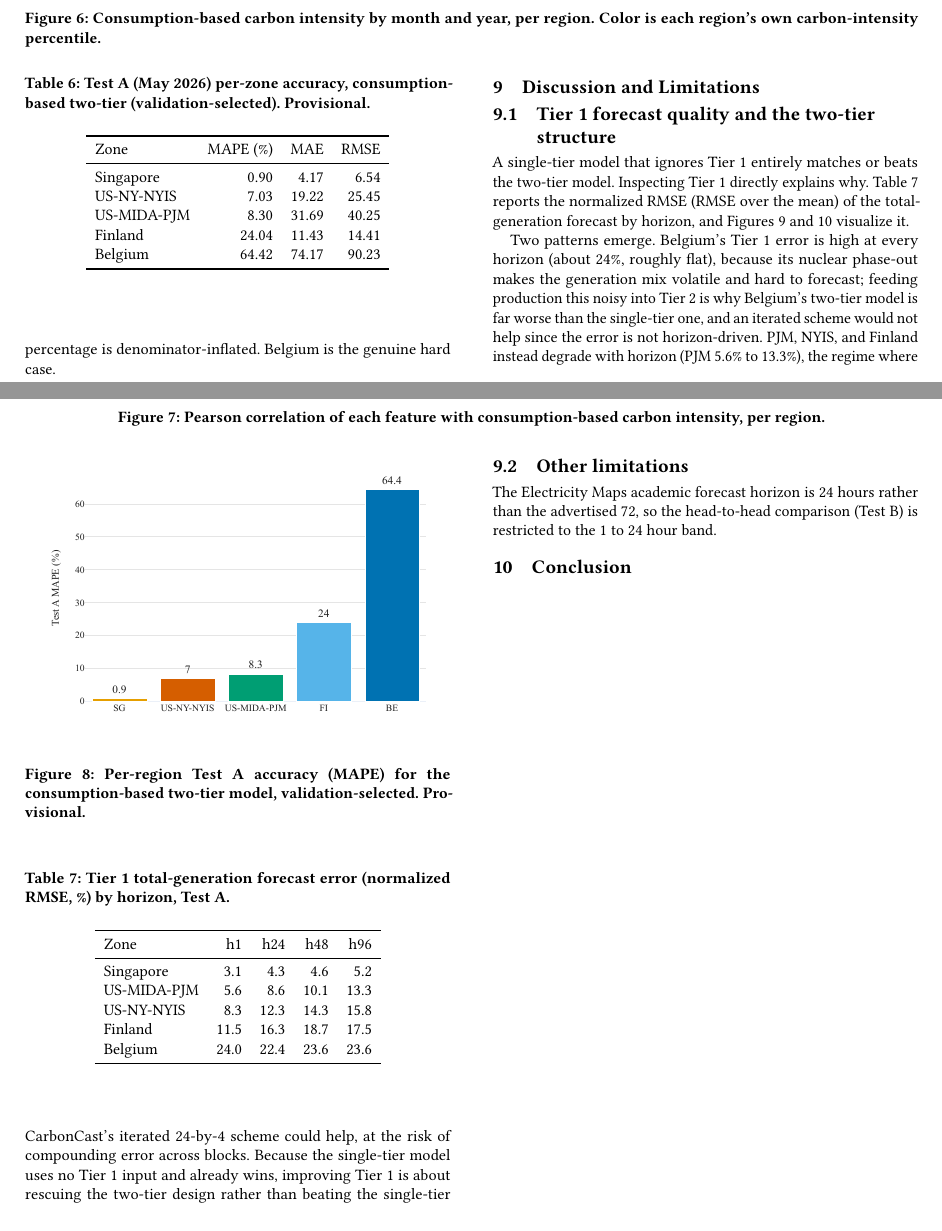
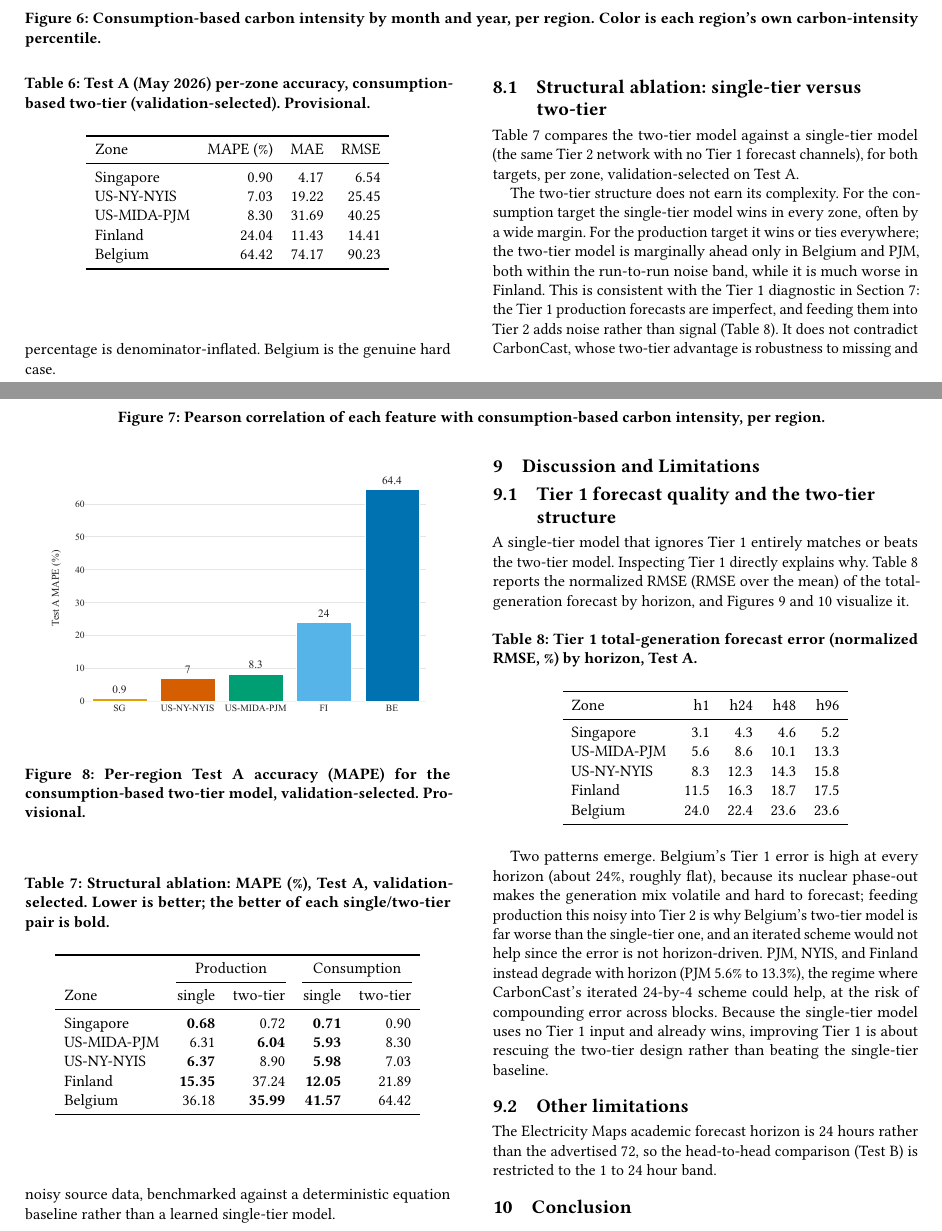
Before and after one commit to nicolaswilches/carbon-intensity-forecast, a LaTeX paper (reports/report/report.tex): two parts of pages 6 and 7 of 8, joined at a grey line, cut so that both start at the same text. Compiled offline with pdfLaTeX.

Commit message:
report: add structural ablation table (single-tier vs two-tier); two-tier does not earn its complexity

```diff
--- a/reports/report/report.tex
+++ b/reports/report/report.tex
@@ -396,8 +396,41 @@ denominator-inflated. Belgium is the genuine hard case.
 model, validation-selected. Provisional.}
 \label{fig:atlas}
 \end{figure}
-% TODO: single-tier vs two-tier comparison; feature ablation; per-horizon curve;
-% forecast-vs-actual time series.
+\subsection{Structural ablation: single-tier versus two-tier}
+Table~\ref{tab:structural} compares the two-tier model against a single-tier model
+(the same Tier~2 network with no Tier~1 forecast channels), for both targets, per
+zone, validation-selected on Test A.
+
+\begin{table}[t]
+\caption{Structural ablation: MAPE (\%), Test A, validation-selected. Lower is
+better; the better of each single/two-tier pair is bold.}
+\label{tab:structural}
+\begin{tabular}{lrrrr}
+\toprule
+ & \multicolumn{2}{c}{Production} & \multicolumn{2}{c}{Consumption} \\
+\cmidrule(lr){2-3}\cmidrule(lr){4-5}
+Zone & single & two-tier & single & two-tier \\
+\midrule
+Singapore   & \textbf{0.68}  & 0.72  & \textbf{0.71}  & 0.90 \\
+US-MIDA-PJM & 6.31  & \textbf{6.04}  & \textbf{5.93}  & 8.30 \\
+US-NY-NYIS  & \textbf{6.37}  & 8.90  & \textbf{5.98}  & 7.03 \\
+Finland     & \textbf{15.35} & 37.24 & \textbf{12.05} & 21.89 \\
+Belgium     & 36.18 & \textbf{35.99} & \textbf{41.57} & 64.42 \\
+\bottomrule
+\end{tabular}
+\end{table}
+
+The two-tier structure does not earn its complexity. For the consumption target
+the single-tier model wins in every zone, often by a wide margin. For the
+production target it wins or ties everywhere; the two-tier model is marginally
+ahead only in Belgium and PJM, both within the run-to-run noise band, while it is
+much worse in Finland. This is consistent with the Tier~1 diagnostic in
+Section~\ref{sec:findings}: the Tier~1 production forecasts are imperfect, and
+feeding them into Tier~2 adds noise rather than signal (Table~\ref{tab:tier1}). It
+does not contradict CarbonCast, whose two-tier advantage is robustness to missing
+and noisy source data, benchmarked against a deterministic equation baseline
+rather than a learned single-tier model.
+% TODO: feature ablation (flow on/off); per-horizon curve; forecast-vs-actual.
 
 \section{Discussion and Limitations}
 
```
Also changed, not shown: outputs/structural_comparison.csv (added, +6 -0 lines).
